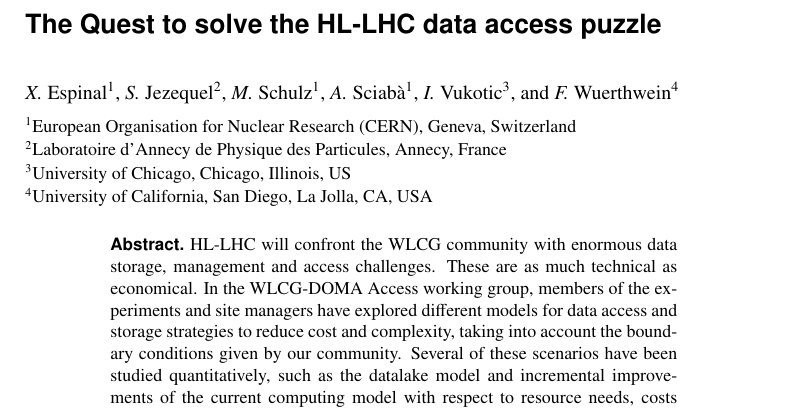
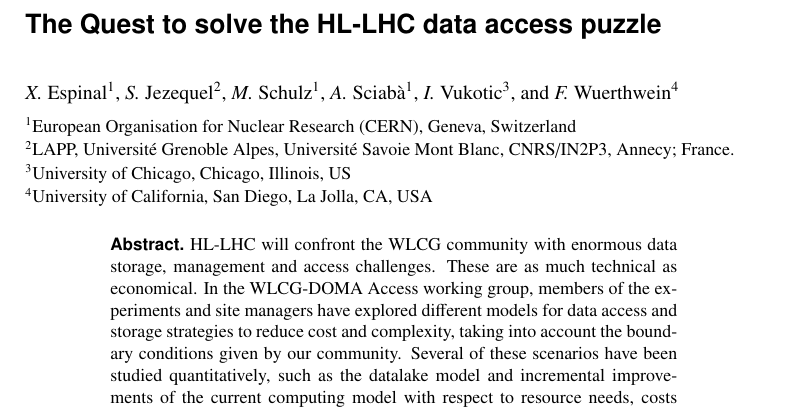
Before and after one commit to espinal/WLCG-DOMA-ACCESS-CHEP2019-Paper, a LaTeX document (main.tex): part of page 1 of 6, cut so that both start at the same text. Compiled offline with pdfLaTeX.

Commit message:
Update main.tex

```diff
--- a/main.tex
+++ b/main.tex
@@ -12,7 +12,7 @@
 }
 
 \institute{European Organisation for Nuclear Research (CERN), Geneva, Switzerland \and
-        Laboratoire d’Annecy de Physique des Particules, Annecy, France \and
+        LAPP, Université Grenoble Alpes, Université Savoie Mont Blanc, CNRS/IN2P3, Annecy; France. \and
         University of Chicago, Chicago, Illinois, US \and
         University of California, San Diego, La Jolla, CA, USA
 }
```
